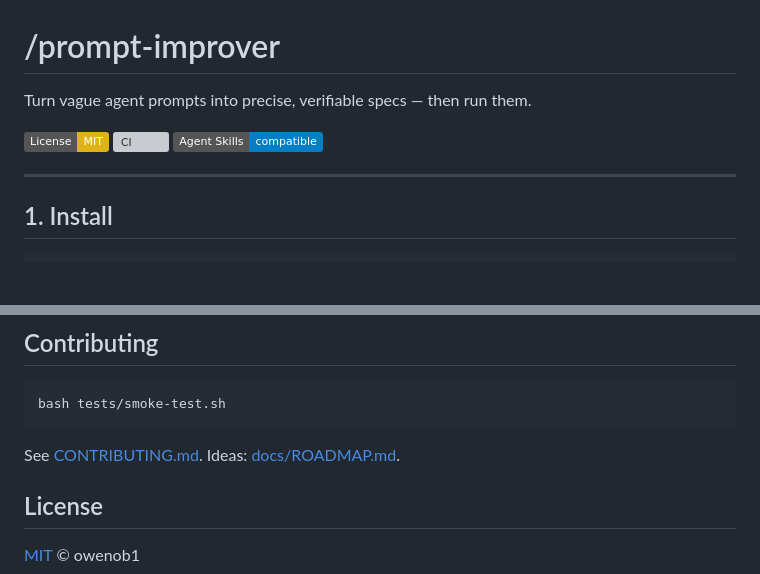
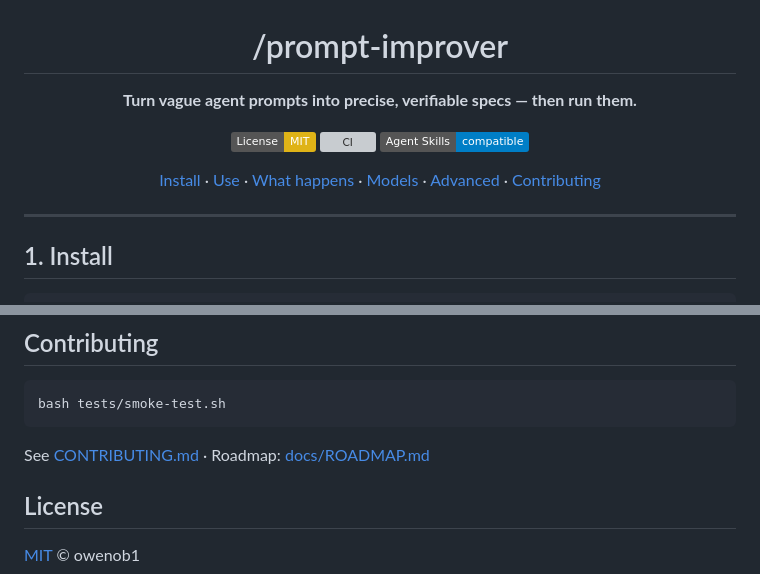
Before and after one commit to owenob1/prompt-improver, a Markdown page: README.md, 2 parts joined by grey strips. Drawn GitHub-style; badges without logos; blank space fills up the shorter version; grey boxes are pictures that could not be loaded.

Commit message:
docs: center README header and restore section nav links

````diff
--- a/README.md
+++ b/README.md
@@ -1,10 +3,14 @@
 # /prompt-improver
 
-Turn vague agent prompts into precise, verifiable specs — then run them.
+**Turn vague agent prompts into precise, verifiable specs — then run them.**
 
 [![License: MIT](https://img.shields.io/badge/License-MIT-yellow.svg)](./LICENSE)
 [![CI](https://github.com/owenob1/prompt-improver/actions/workflows/ci.yml/badge.svg)](https://github.com/owenob1/prompt-improver/actions/workflows/ci.yml)
 [![Agent Skills](https://img.shields.io/badge/Agent%20Skills-compatible-blue)](https://agentskills.io/)
+
+[Install](#1-install) · [Use](#2-use) · [What happens](#3-what-happens) · [Models](#4-default-generator-models) · [Advanced](#5-advanced-optional) · [Contributing](#contributing)
+
+</div>
 
 ---
 
@@ -129,7 +143,7 @@ tests/                    # smoke tests
 bash tests/smoke-test.sh
 ```
 
-See [CONTRIBUTING.md](./CONTRIBUTING.md). Ideas: [docs/ROADMAP.md](./docs/ROADMAP.md).
+See [CONTRIBUTING.md](./CONTRIBUTING.md) · Roadmap: [docs/ROADMAP.md](./docs/ROADMAP.md)
 
 ## License
 
````
Also changed, not shown: other parts of README.md (+10 -0 lines).
